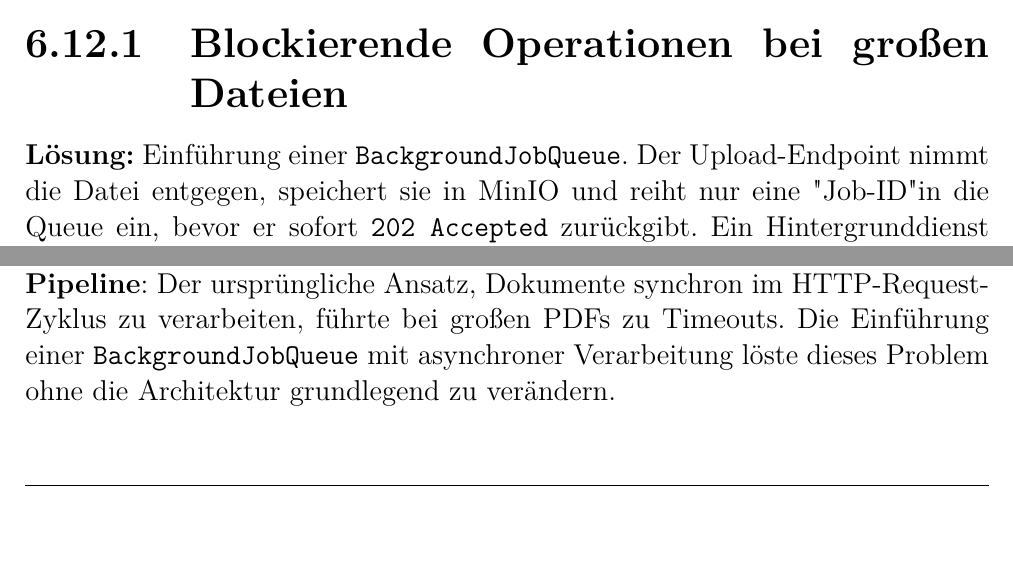
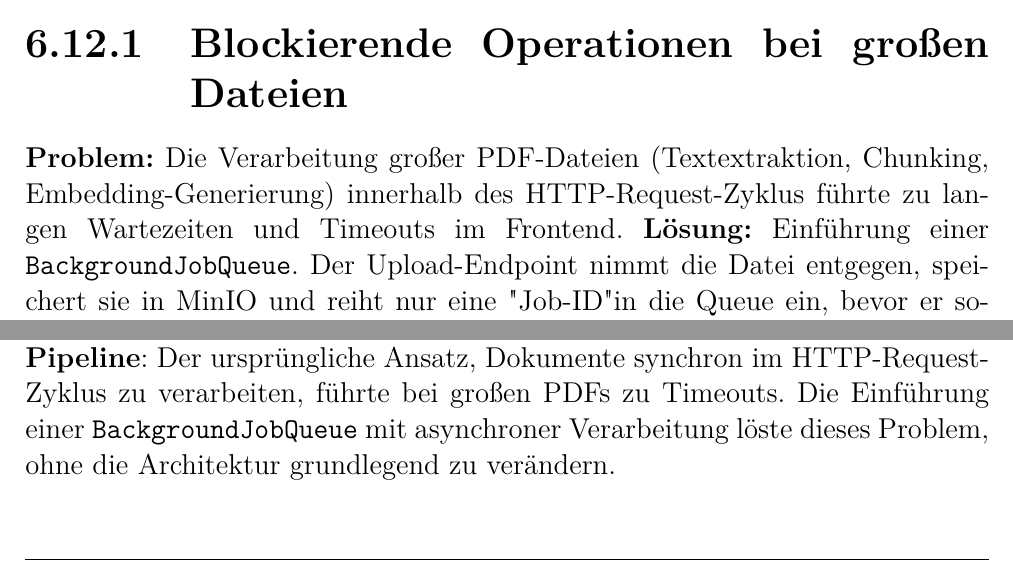
Before and after one commit to PhillipRubaP/EduShelfDocu, a LaTeX thesis (Docu/main.tex, which reads Docu/backend/sec_fazit.tex, Docu/backend/sec_herausforderungen.tex): two parts of pages 94 and 100 of 108, joined at a grey line, cut so that both start at the same text, the shorter picture padded with empty space. Compiled offline with pdfLaTeX.

Commit message:
leichte verbesserungen

```diff
--- a/Docu/backend/sec_fazit.tex
+++ b/Docu/backend/sec_fazit.tex
@@ -14,7 +14,7 @@ Das Backend von EduShelf stellt ein robustes, modernes und erweiterungsfähiges
 \subsection{Lernerkenntnisse und Herausforderungen}
 Die größte technische Herausforderung war die \textbf{Unvorhersehbarkeit von LLM-Ausgaben}: Trotz präziser System-Prompts und expliziter JSON-Formatvorgaben weichen Sprachmodelle gelegentlich vom erwarteten Schema ab. Die Lösung lag nicht im Erzwingen einer bestimmten Ausgabe, sondern in der Implementierung mehrerer Fallback-Strategien im Parsingabschnitt.
 
-Ein weiteres Lernfeld war die \textbf{Performance-Optimierung der Ingestion-Pipeline}: Der ursprüngliche Ansatz, Dokumente synchron im HTTP-Request-Zyklus zu verarbeiten, führte bei großen PDFs zu Timeouts. Die Einführung einer \texttt{BackgroundJobQueue} mit asynchroner Verarbeitung löste dieses Problem ohne die Architektur grundlegend zu verändern.
+Ein weiteres Lernfeld war die \textbf{Performance-Optimierung der Ingestion-Pipeline}: Der ursprüngliche Ansatz, Dokumente synchron im HTTP-Request-Zyklus zu verarbeiten, führte bei großen PDFs zu Timeouts. Die Einführung einer \texttt{BackgroundJobQueue} mit asynchroner Verarbeitung löste dieses Problem, ohne die Architektur grundlegend zu verändern.
 
 \subsection{Mögliche Erweiterungen}
 \begin{itemize}
--- a/Docu/backend/sec_herausforderungen.tex
+++ b/Docu/backend/sec_herausforderungen.tex
@@ -4,6 +4,7 @@ Während der Backend-Entwicklung mussten mehrere technische Hürden überwunden
 
 
 \subsection{Blockierende Operationen bei großen Dateien}
+\textbf{Problem:} Die Verarbeitung großer PDF-Dateien (Textextraktion, Chunking, Embedding-Generierung) innerhalb des HTTP-Request-Zyklus führte zu langen Wartezeiten und Timeouts im Frontend.
 \textbf{Lösung:} Einführung einer \texttt{BackgroundJobQueue}. Der Upload-Endpoint nimmt die Datei entgegen, speichert sie in MinIO und reiht nur eine \textquotedbl Job-ID\textquotedbl in die Queue ein, bevor er sofort \texttt{202 Accepted} zurückgibt. Ein Hintergrunddienst ("Worker") arbeitet diese Queue asynchron ab.
 
 \begin{figure}[H]
```
